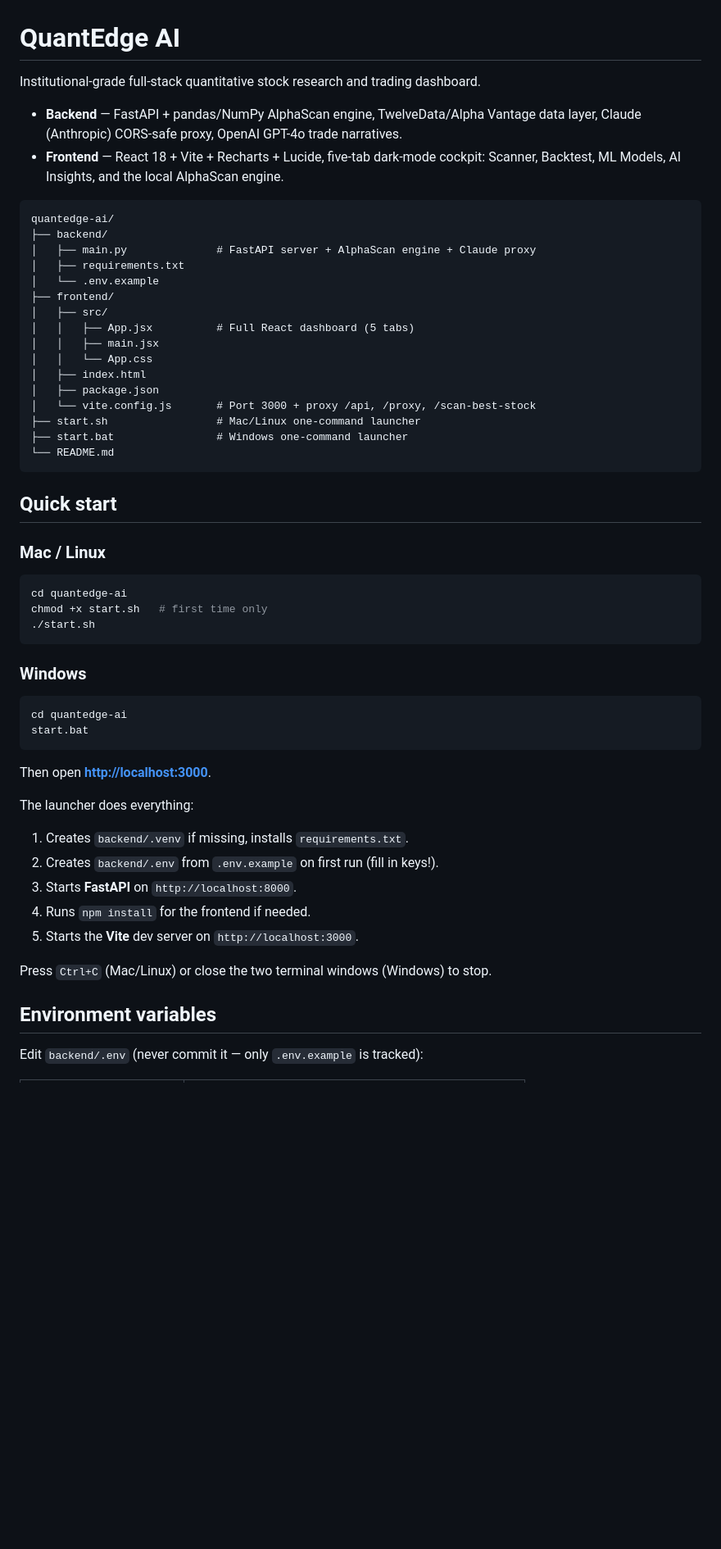
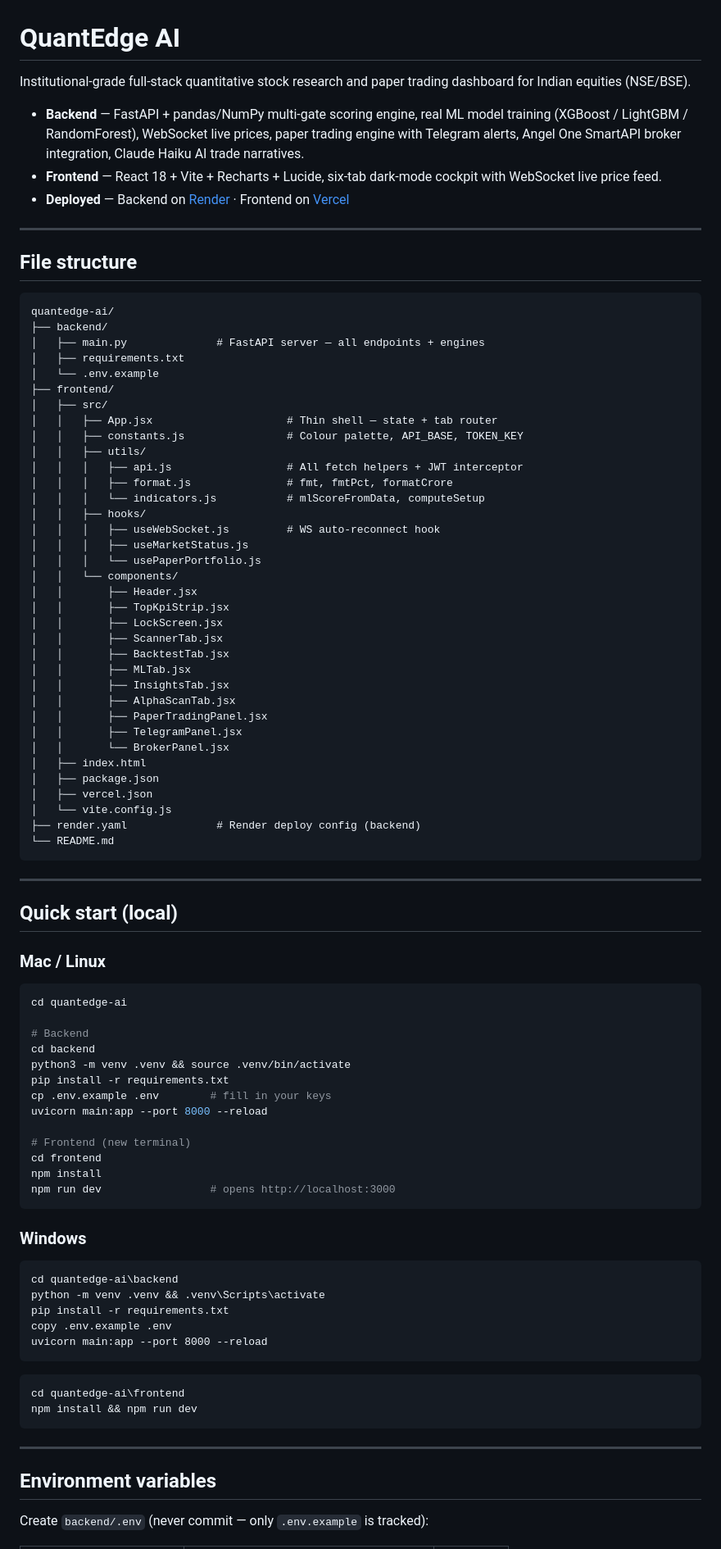
Before and after one commit to swapnil9096/QuantEdge-AI, a Markdown page: quantedge-ai/README.md, the part around one of its changes. Shown at 82% size. Rendered like a GitHub page; blank space fills up the shorter version.

````diff
--- a/quantedge-ai/README.md
+++ b/quantedge-ai/README.md
@@ -1,61 +1,93 @@
 # QuantEdge AI
 
-Institutional-grade full-stack quantitative stock research and trading dashboard.
+Institutional-grade full-stack quantitative stock research and paper trading dashboard for Indian equities (NSE/BSE).
 
-- **Backend** — FastAPI + pandas/NumPy AlphaScan engine, TwelveData/Alpha Vantage
-  data layer, Claude (Anthropic) CORS-safe proxy, OpenAI GPT-4o trade narratives.
-- **Frontend** — React 18 + Vite + Recharts + Lucide, five-tab dark-mode cockpit:
-  Scanner, Backtest, ML Models, AI Insights, and the local AlphaScan engine.
+- **Backend** — FastAPI + pandas/NumPy multi-gate scoring engine, real ML model training (XGBoost / LightGBM / RandomForest), WebSocket live prices, paper trading engine with Telegram alerts, Angel One SmartAPI broker integration, Claude Haiku AI trade narratives.
+- **Frontend** — React 18 + Vite + Recharts + Lucide, six-tab dark-mode cockpit with WebSocket live price feed.
+- **Deployed** — Backend on [Render](https://quantedge-ai-2ru3.onrender.com) · Frontend on [Vercel](https://quant-edge-ai.vercel.app)
+
+---
+
+## File structure
 
 ```
 quantedge-ai/
 ├── backend/
-│   ├── main.py              # FastAPI server + AlphaScan engine + Claude proxy
+│   ├── main.py              # FastAPI server — all endpoints + engines
 │   ├── requirements.txt
 │   └── .env.example
 ├── frontend/
 │   ├── src/
-│   │   ├── App.jsx          # Full React dashboard (5 tabs)
-│   │   ├── main.jsx
-│   │   └── App.css
+│   │   ├── App.jsx                     # Thin shell — state + tab router
+│   │   ├── constants.js                # Colour palette, API_BASE, TOKEN_KEY
+│   │   ├── utils/
+│   │   │   ├── api.js                  # All fetch helpers + JWT interceptor
+│   │   │   ├── format.js               # fmt, fmtPct, formatCrore
+│   │   │   └── indicators.js           # mlScoreFromData, computeSetup
+│   │   ├── hooks/
+│   │   │   ├── useWebSocket.js         # WS auto-reconnect hook
+│   │   │   ├── useMarketStatus.js
+│   │   │   └── usePaperPortfolio.js
+│   │   └── components/
+│   │       ├── Header.jsx
+│   │       ├── TopKpiStrip.jsx
+│   │       ├── LockScreen.jsx
+│   │       ├── ScannerTab.jsx
+│   │       ├── BacktestTab.jsx
+│   │       ├── MLTab.jsx
+│   │       ├── InsightsTab.jsx
+│   │       ├── AlphaScanTab.jsx
+│   │       ├── PaperTradingPanel.jsx
+│   │       ├── TelegramPanel.jsx
+│   │       └── BrokerPanel.jsx
 │   ├── index.html
 │   ├── package.json
-│   └── vite.config.js       # Port 3000 + proxy /api, /proxy, /scan-best-stock
-├── start.sh                 # Mac/Linux one-command launcher
-├── start.bat                # Windows one-command launcher
+│   ├── vercel.json
+│   └── vite.config.js
+├── render.yaml              # Render deploy config (backend)
 └── README.md
 ```
 
-## Quick start
+---
+
+## Quick start (local)
 
 ### Mac / Linux
 
 ```bash
 cd quantedge-ai
-chmod +x start.sh   # first time only
-./start.sh
+
+# Backend
+cd backend
+python3 -m venv .venv && source .venv/bin/activate
+pip install -r requirements.txt
+cp .env.example .env        # fill in your keys
+uvicorn main:app --port 8000 --reload
+
+# Frontend (new terminal)
+cd frontend
+npm install
+npm run dev                 # opens http://localhost:3000
 ```
 
 ### Windows
 
 ```bat
-cd quantedge-ai
-start.bat
+cd quantedge-ai\backend
+python -m venv .venv && .venv\Scripts\activate
+pip install -r requirements.txt
+copy .env.example .env
+uvicorn main:app --port 8000 --reload
 ```
 
-Then open **<http://localhost:3000>**.
+```bat
+cd quantedge-ai\frontend
+npm install && npm run dev
+```
 
-The launcher does everything:
-
-1. Creates `backend/.venv` if missing, installs `requirements.txt`.
-2. Creates `backend/.env` from `.env.example` on first run (fill in keys!).
-3. Starts **FastAPI** on `http://localhost:8000`.
-4. Runs `npm install` for the frontend if needed.
-5. Starts the **Vite** dev server on `http://localhost:3000`.
-
-Press `Ctrl+C` (Mac/Linux) or close the two terminal windows (Windows) to stop.
+---
 
 ## Environment variables
 
-Edit `backend/.env` (never commit it — only `.env.example` is tracked):
+Create `backend/.env` (never commit — only `.env.example` is tracked):
 
````
Also changed, not shown: other parts of quantedge-ai/README.md (+167 -57 lines).
